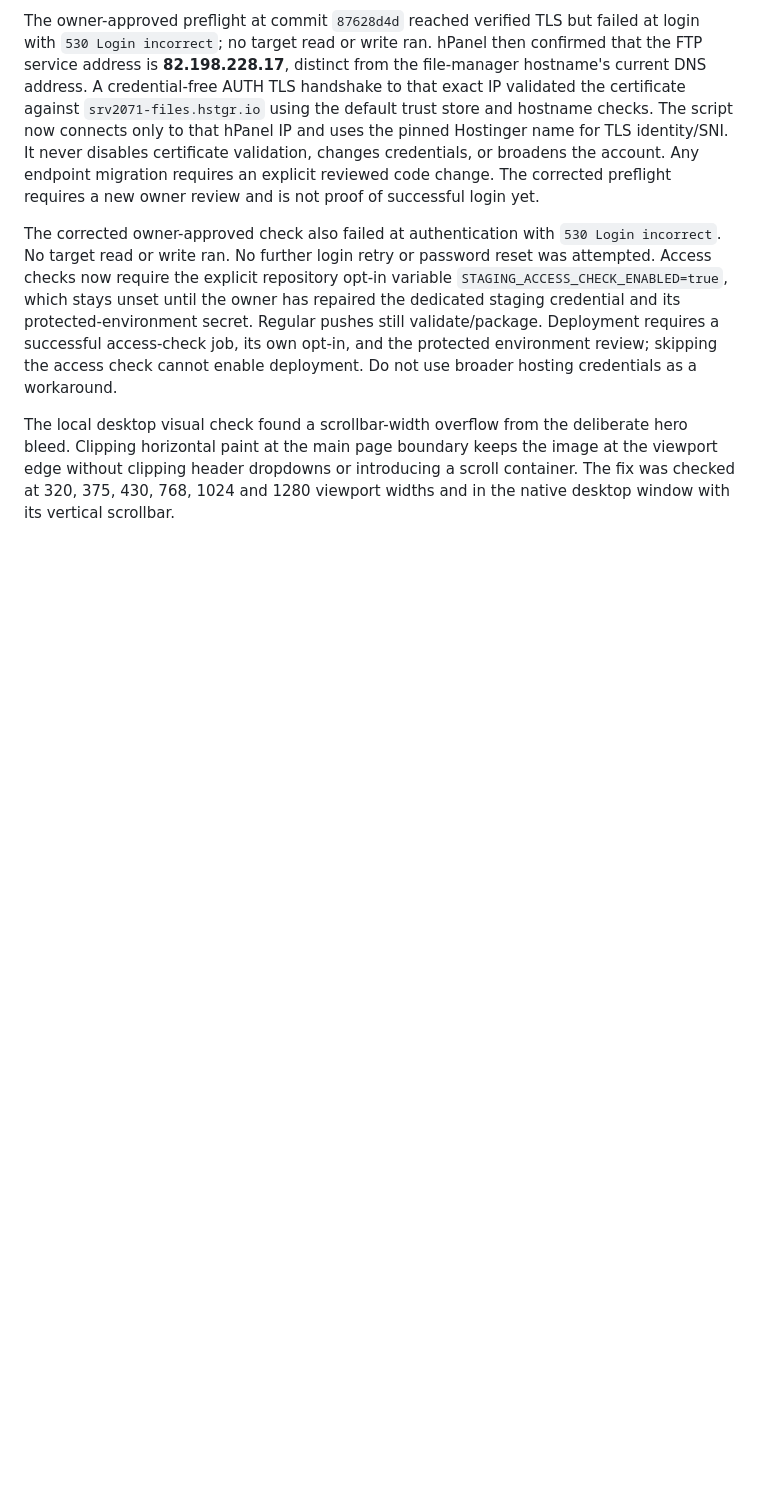
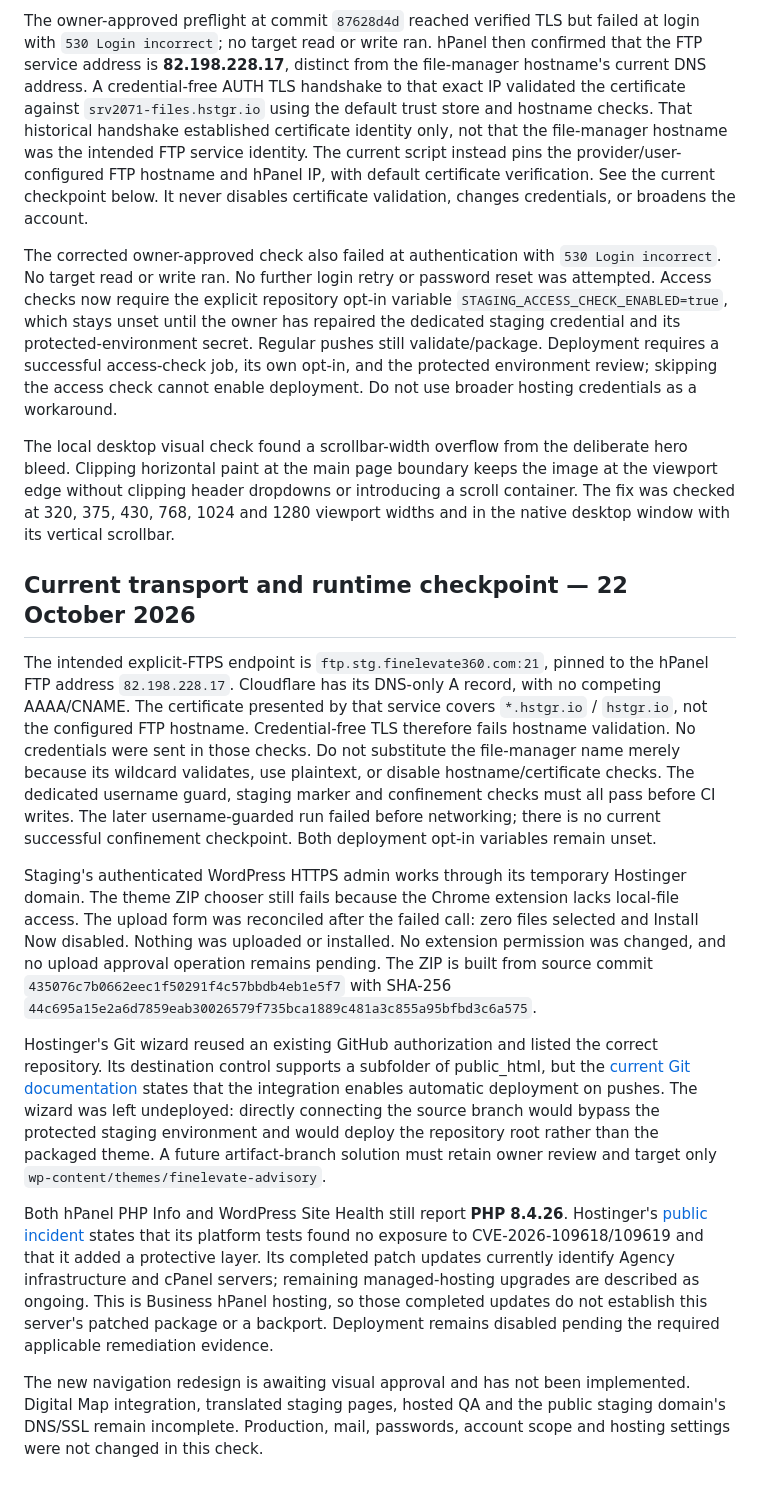
Before and after one commit to viktorkrstevski/finelevate360-website-prototype, a Markdown page: docs/wordpress-staging.md, the part around one of its changes. Rendered like a GitHub page; blank space fills up the shorter version.

Commit message:
docs: reconcile staging transport and vendor remediation evidence

```diff
--- a/docs/wordpress-staging.md
+++ b/docs/wordpress-staging.md
@@ -142,11 +144,12 @@ at login with `530 Login incorrect`; no target read or write ran. hPanel then
 confirmed that the FTP service address is **82.198.228.17**, distinct from the
 file-manager hostname's current DNS address. A credential-free AUTH TLS handshake
 to that exact IP validated the certificate against `srv2071-files.hstgr.io` using
-the default trust store and hostname checks. The script now connects only to
-that hPanel IP and uses the pinned Hostinger name for TLS identity/SNI. It never
-disables certificate validation, changes credentials, or broadens the account.
-Any endpoint migration requires an explicit reviewed code change. The corrected
-preflight requires a new owner review and is not proof of successful login yet.
+the default trust store and hostname checks. That historical handshake established
+certificate identity only, not that the file-manager hostname was the intended
+FTP service identity. The current script instead pins the provider/user-configured
+FTP hostname and hPanel IP, with default certificate verification. See the current
+checkpoint below. It never disables certificate validation, changes credentials,
+or broadens the account.
 
 The corrected owner-approved check also failed at authentication with `530 Login
 incorrect`. No target read or write ran. No further login retry or password reset
@@ -162,3 +165,47 @@ hero bleed. Clipping horizontal paint at the main page boundary keeps the image
 at the viewport edge without clipping header dropdowns or introducing a scroll
 container. The fix was checked at 320, 375, 430, 768, 1024 and 1280 viewport widths
 and in the native desktop window with its vertical scrollbar.
+
+## Current transport and runtime checkpoint — 22 October 2026
+
+The intended explicit-FTPS endpoint is `ftp.stg.finelevate360.com:21`, pinned to
+the hPanel FTP address `82.198.228.17`. Cloudflare has its DNS-only A record, with
+no competing AAAA/CNAME. The certificate presented by that service covers
+`*.hstgr.io` / `hstgr.io`, not the configured FTP hostname. Credential-free TLS
+therefore fails hostname validation. No credentials were sent in those checks.
+Do not substitute the file-manager name merely because its wildcard validates,
+use plaintext, or disable hostname/certificate checks. The dedicated username
+guard, staging marker and confinement checks must all pass before CI writes.
+The later username-guarded run failed before networking; there is no current
+successful confinement checkpoint. Both deployment opt-in variables remain unset.
+
+Staging's authenticated WordPress HTTPS admin works through its temporary
+Hostinger domain. The theme ZIP chooser still fails because the Chrome extension
+lacks local-file access. The upload form was reconciled after the failed call:
+zero files selected and Install Now disabled. Nothing was uploaded or installed.
+No extension permission was changed, and no upload approval operation remains
+pending. The ZIP is built from source commit `435076c7b0662eec1f50291f4c57bbdb4eb1e5f7`
+with SHA-256 `44c695a15e2a6d7859eab30026579f735bca1889c481a3c855a95bfbd3c6a575`.
+
+Hostinger's Git wizard reused an existing GitHub authorization and listed the
+correct repository. Its destination control supports a subfolder of public_html,
+but the [current Git documentation](https://docs.hostinger.com/websites/git)
+states that the integration enables automatic deployment on pushes. The wizard
+was left undeployed: directly connecting the source branch would bypass the
+protected staging environment and would deploy the repository root rather than
+the packaged theme. A future artifact-branch solution must retain owner review
+and target only `wp-content/themes/finelevate-advisory`.
+
+Both hPanel PHP Info and WordPress Site Health still report **PHP 8.4.26**.
+Hostinger's [public incident](https://statuspage.hostinger.com/incidents/pj2zs1lx3n9d)
+states that its platform tests found no exposure to CVE-2026-109618/109619 and
+that it added a protective layer. Its completed patch updates currently identify
+Agency infrastructure and cPanel servers; remaining managed-hosting upgrades
+are described as ongoing. This is Business hPanel hosting, so those completed
+updates do not establish this server's patched package or a backport. Deployment
+remains disabled pending the required applicable remediation evidence.
+
+The new navigation redesign is awaiting visual approval and has not been
+implemented. Digital Map integration, translated staging pages, hosted QA and
+the public staging domain's DNS/SSL remain incomplete. Production, mail,
+passwords, account scope and hosting settings were not changed in this check.
```
Also changed, not shown: other parts of docs/wordpress-staging.md (+8 -6 lines).
